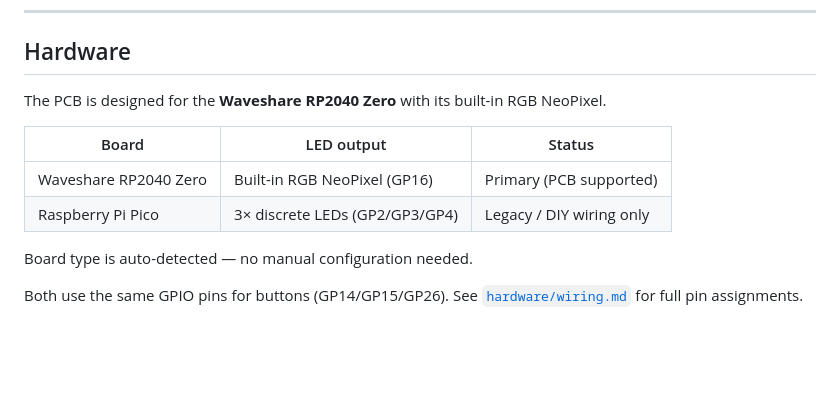
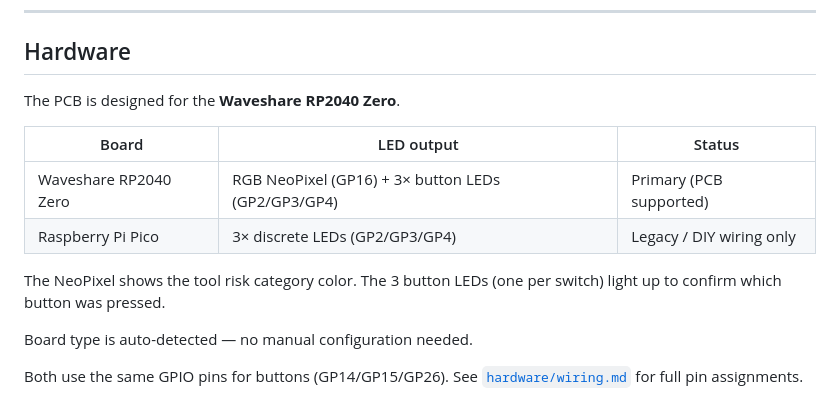
Before and after one commit to etalli/Gavel, a Markdown page: README.md, the part around the change. GitHub-like rendering; blank space fills up the shorter version.

```diff
--- a/README.md
+++ b/README.md
@@ -21,12 +21,14 @@ Happy coding!
 
 ## Hardware
 
-The PCB is designed for the **Waveshare RP2040 Zero** with its built-in RGB NeoPixel.
+The PCB is designed for the **Waveshare RP2040 Zero**.
 
 | Board | LED output | Status |
 |-------|-----------|--------|
-| Waveshare RP2040 Zero | Built-in RGB NeoPixel (GP16) | Primary (PCB supported) |
+| Waveshare RP2040 Zero | RGB NeoPixel (GP16) + 3× button LEDs (GP2/GP3/GP4) | Primary (PCB supported) |
 | Raspberry Pi Pico | 3× discrete LEDs (GP2/GP3/GP4) | Legacy / DIY wiring only |
+
+The NeoPixel shows the tool risk category color. The 3 button LEDs (one per switch) light up to confirm which button was pressed.
 
 Board type is auto-detected — no manual configuration needed.
 
```
Also changed, not shown: README.ja.md (+4 -2 lines).
